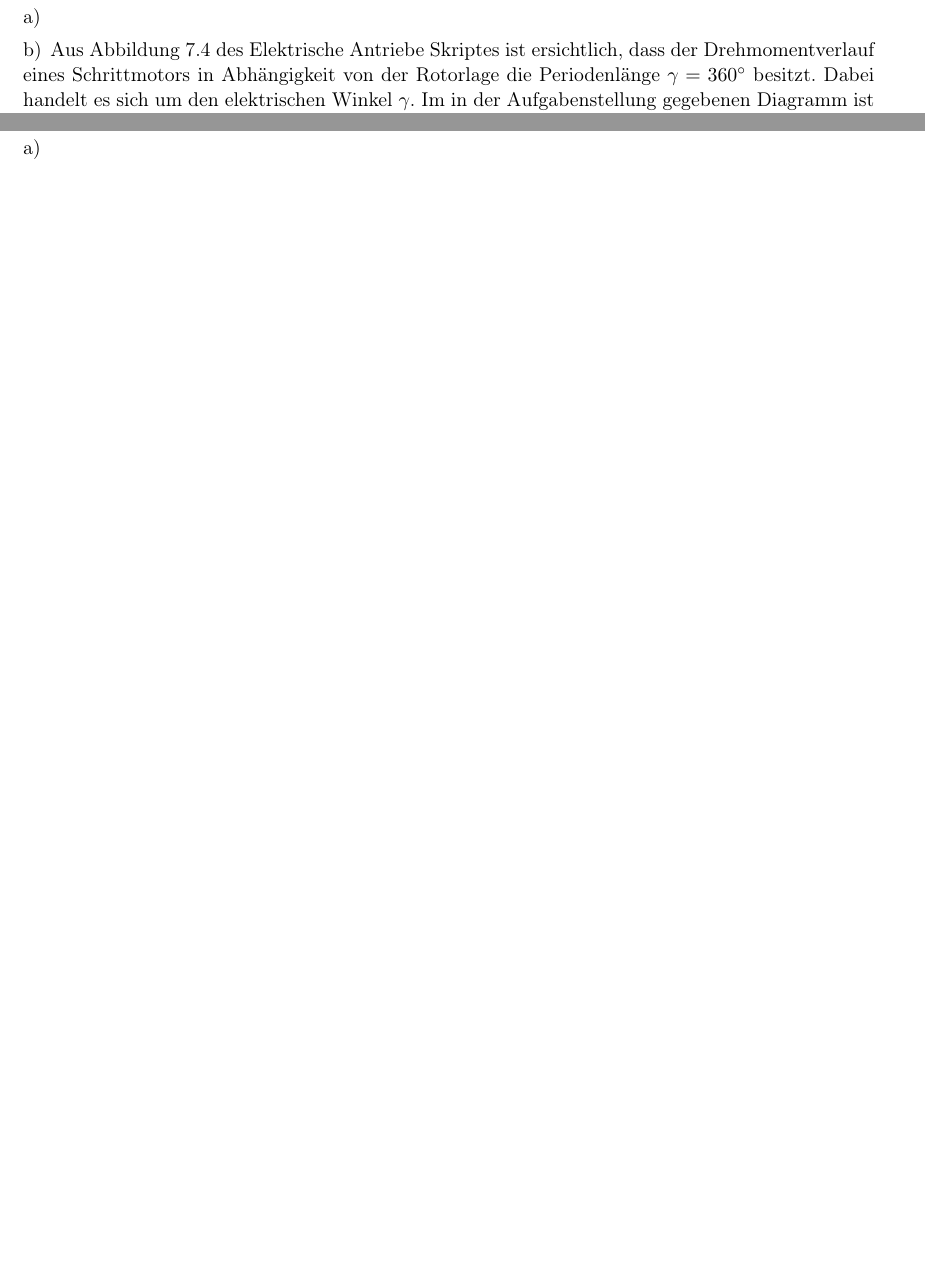
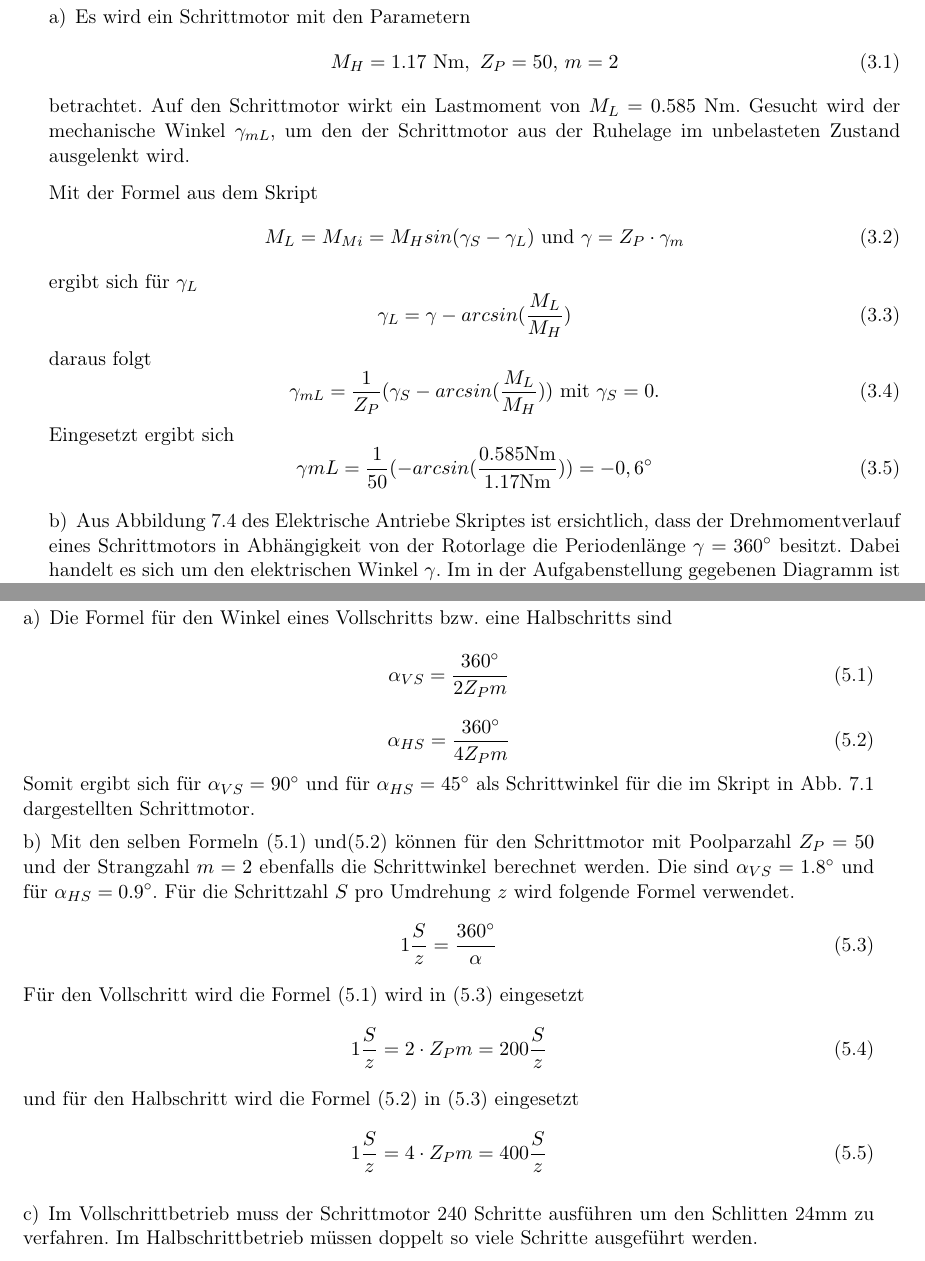
Before and after one commit to Uch21/ElektrischeAntriebePraktProtokoll, a LaTeX document (Versuch_4_Schrittmotor/Protokoll_Labor_Elektrische_Antriebstechnik.tex, which reads Versuch_4_Schrittmotor/aufgabe3.tex, Versuch_4_Schrittmotor/aufgabe5.tex): two parts of pages 8 and 10 of 11 before the commit and two parts of pages 7 and 10 of 11 after it, joined at a grey line, cut at the place of the change, the shorter picture padded with empty space. Compiled offline with pdfLaTeX.

Commit message:
Aufgabe 3a und aufgabe 5komplettt

```diff
--- a/Versuch_4_Schrittmotor/aufgabe3.tex
+++ b/Versuch_4_Schrittmotor/aufgabe3.tex
@@ -1,7 +1,32 @@
 \chapter{}\label{ex:aufg3}
 
 \section{}\label{sec:aufg3a}
+%
+Es wird ein Schrittmotor mit den Parametern
+\begin{equation}
+	M_H = 1.17~\mathrm{Nm},~Z_P = 50\mathrm{,	}~m = 2
+\end{equation}
+betrachtet. Auf den Schrittmotor wirkt ein Lastmoment von $M_L = 0.585$~Nm. Gesucht wird der mechanische Winkel $\gamma_{mL}$, um den der Schrittmotor aus der Ruhelage im unbelasteten Zustand ausgelenkt wird.
 
+Mit der Formel aus dem Skript
+\begin{equation}
+	M_L = M_{Mi} = M_H sin(\gamma_S - \gamma_L) ~\mathrm{und}~ \gamma = Z_P \cdot \gamma_m
+\end{equation}
+ergibt sich für $\gamma_L$
+\begin{equation}
+	\gamma_L = \gamma - arcsin (\frac{M_L}{M_H})
+\end{equation}
+daraus folgt
+\begin{equation}
+	\gamma_{mL} = \frac{1}{Z_P}(\gamma_S - arcsin(\frac{M_L}{M_H}))~\mathrm{mit}~ \gamma_S = 0\mathrm{.}
+\end{equation}
+Eingesetzt ergibt sich
+\begin{equation}
+	\gamma{mL} = \frac{1}{50}(-arcsin(\frac{0.585\mathrm{Nm}}{1.17\mathrm{Nm}})) =-0,6^\circ
+\end{equation}
+
+
+%
 \section{}\label{sec:aufg3b}
 Aus Abbildung 7.4 des Elektrische Antriebe Skriptes ist ersichtlich, dass der Drehmomentverlauf eines Schrittmotors in Abhängigkeit von der Rotorlage die Periodenlänge $\gamma = 360^\circ$ besitzt. Dabei handelt es sich um den elektrischen Winkel $\gamma$. Im in der Aufgabenstellung gegebenen Diagramm ist jedoch der mechanische Winkel $\gamma_m$ eingetragen, für den gilt
 \begin{equation}
--- a/Versuch_4_Schrittmotor/aufgabe5.tex
+++ b/Versuch_4_Schrittmotor/aufgabe5.tex
@@ -1,9 +1,31 @@
 \chapter{}\label{ex:aufg5}
 
 \section{}\label{sec:aufg5a}
+Die Formel für den Winkel eines Vollschritts bzw. eine Halbschritts sind
+\begin{equation}
+	\alpha_{VS} = \frac{360^\circ}{2Z_P m}
+\end{equation}
+\begin{equation}
+\alpha_{HS} = \frac{360^\circ}{4Z_P m}
+\end{equation}
+Somit ergibt sich für $\alpha_{VS} = 90^\circ$ und für $\alpha_{HS} = 45^\circ$ als Schrittwinkel für die im Skript in Abb. 7.1 dargestellten Schrittmotor.
 
 \section{}\label{sec:aufg5b}
+Mit den selben Formeln (5.1) und(5.2) können für den Schrittmotor mit Poolparzahl $Z_P = 50$ und der Strangzahl $m = 2$ ebenfalls die Schrittwinkel berechnet werden. Die sind $\alpha_{VS} =1.8^\circ$ und für $\alpha_{HS} = 0.9^\circ$.
+Für die Schrittzahl $S$ pro Umdrehung $z$ wird folgende Formel verwendet.
+\begin{equation}
+	1\frac{S}{z} = \frac{360^\circ}{\alpha}
+\end{equation}
+Für den Vollschritt wird die Formel (5.1) wird in (5.3) eingesetzt
+\begin{equation}
+	1\frac{S}{z} = 2\cdot Z_P m = 200 \frac{S}{z}
+\end{equation}
+und für den Halbschritt wird die Formel (5.2) in (5.3) eingesetzt
+\begin{equation}
+	1\frac{S}{z} = 4\cdot Z_P m = 400 \frac{S}{z}
+\end{equation}
 
+%
 \section{}\label{sec:aufg5c}
-
+Im Vollschrittbetrieb muss der Schrittmotor 240 Schritte ausführen um den Schlitten 24mm zu verfahren. Im Halbschrittbetrieb müssen doppelt so viele Schritte ausgeführt werden.
 \clearpage
```
Also changed, not shown: Versuch_4_Schrittmotor/aufgabe2.tex (+8 -6 lines), Versuch_4_Schrittmotor/Protokoll_Labor_Elektrische_Antriebstechnik.pdf.
